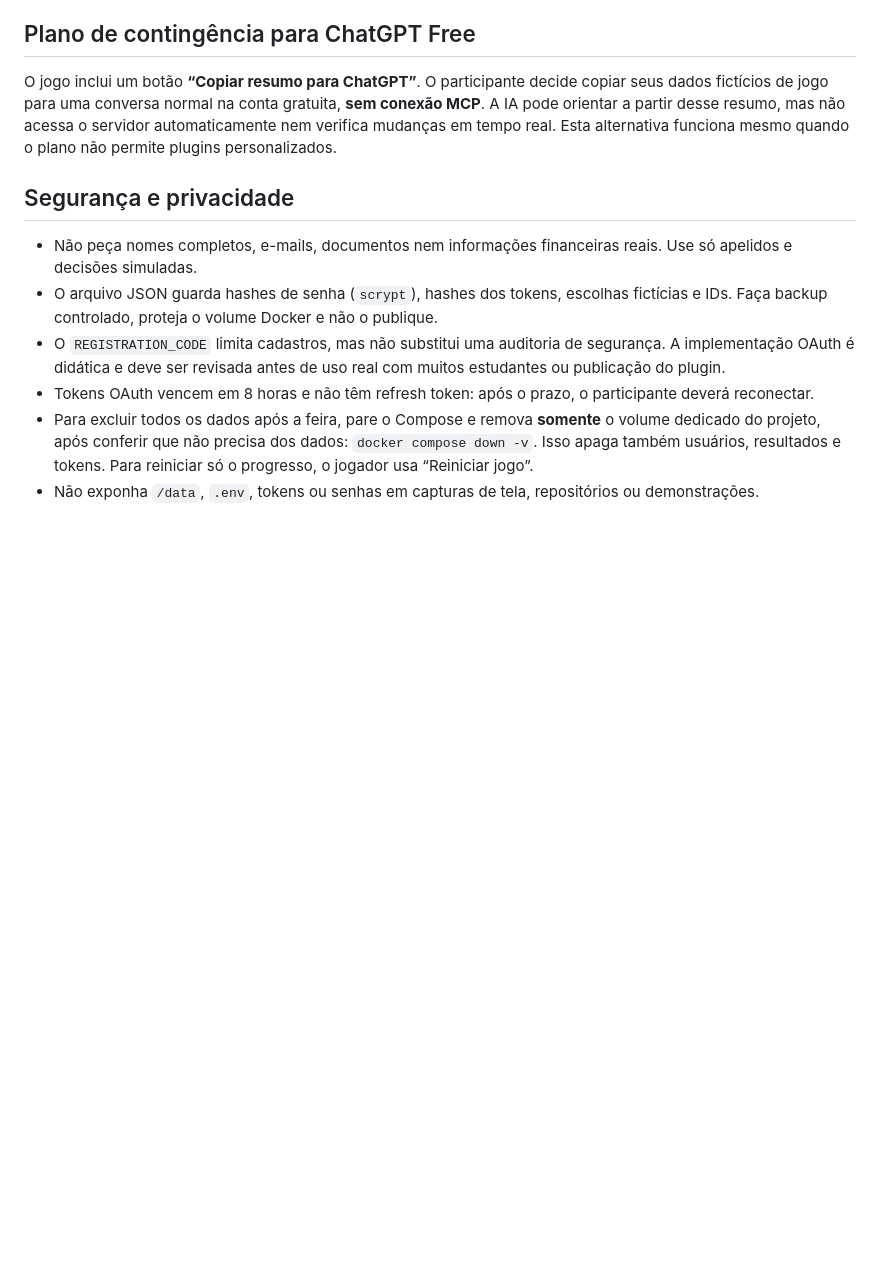
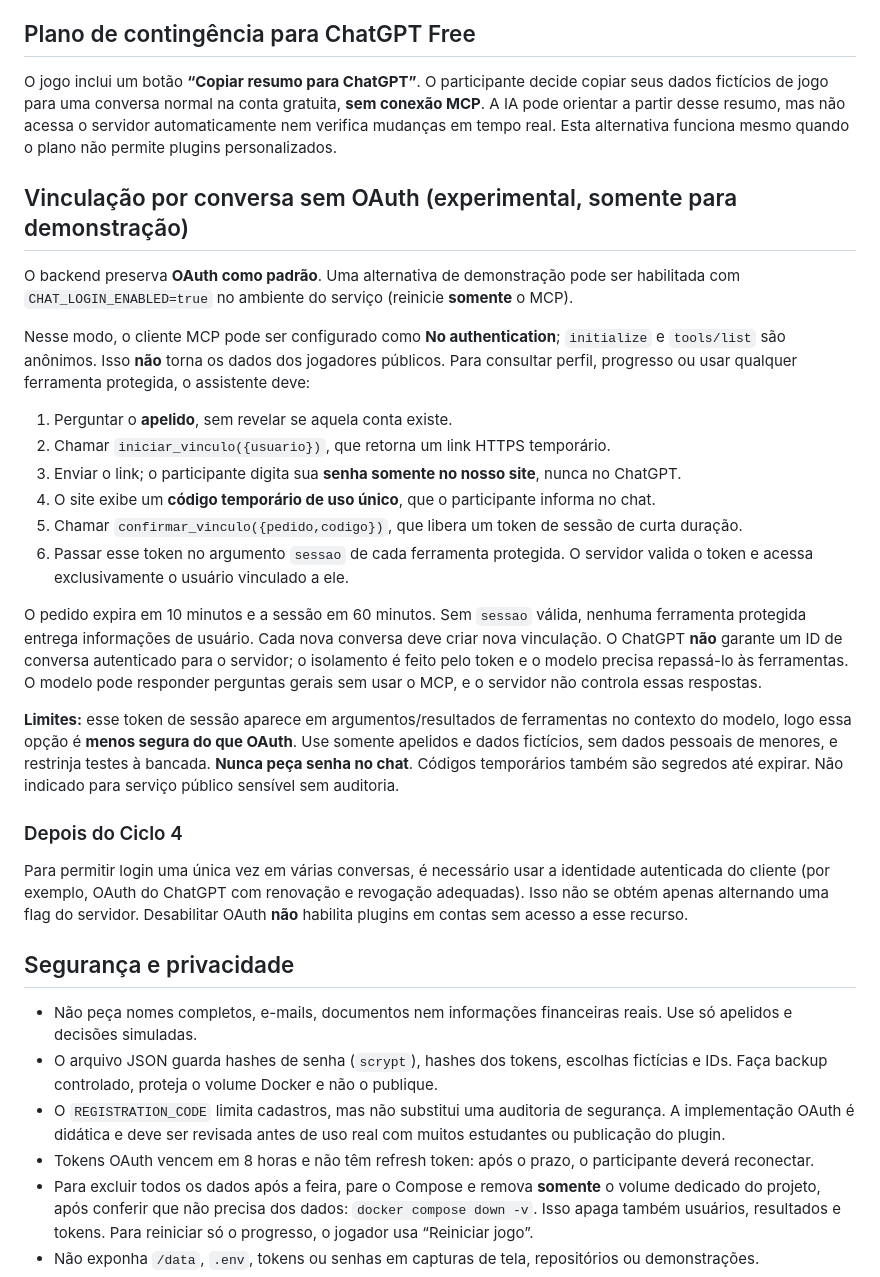
Before and after one commit to benimezz1/Por-tras-da-oferta-MCP, a Markdown page: README.md, the part around the change. Drawn GitHub-style; blank space fills up the shorter version.

Commit message:
docs: explain experimental chat link flow, security limits and OAuth fallback

```diff
--- a/README.md
+++ b/README.md
@@ -76,6 +76,42 @@ MCP: `https://mcp.SEUDOMINIO.com.br/mcp`
 
 O jogo inclui um botão **“Copiar resumo para ChatGPT”**. O participante decide copiar seus dados fictícios de jogo para uma conversa normal na conta gratuita, **sem conexão MCP**. A IA pode orientar a partir desse resumo, mas não acessa o servidor automaticamente nem verifica mudanças em tempo real. Esta alternativa funciona mesmo quando o plano não permite plugins personalizados.
 
+## Vinculação por conversa sem OAuth (experimental, somente para demonstração)
+
+O backend preserva **OAuth como padrão**. Uma alternativa de demonstração pode ser habilitada
+com `CHAT_LOGIN_ENABLED=true` no ambiente do serviço (reinicie **somente** o MCP).
+
+Nesse modo, o cliente MCP pode ser configurado como **No authentication**;
+`initialize` e `tools/list` são anônimos. Isso **não** torna os dados dos jogadores públicos.
+Para consultar perfil, progresso ou usar qualquer ferramenta protegida, o assistente deve:
+
+1. Perguntar o **apelido**, sem revelar se aquela conta existe.
+2. Chamar `iniciar_vinculo({usuario})`, que retorna um link HTTPS temporário.
+3. Enviar o link; o participante digita sua **senha somente no nosso site**, nunca no ChatGPT.
+4. O site exibe um **código temporário de uso único**, que o participante informa no chat.
+5. Chamar `confirmar_vinculo({pedido,codigo})`, que libera um token de sessão de curta duração.
+6. Passar esse token no argumento `sessao` de cada ferramenta protegida. O servidor valida
+   o token e acessa exclusivamente o usuário vinculado a ele.
+
+O pedido expira em 10 minutos e a sessão em 60 minutos. Sem `sessao` válida, nenhuma
+ferramenta protegida entrega informações de usuário. Cada nova conversa deve criar nova
+vinculação. O ChatGPT **não** garante um ID de conversa autenticado para o servidor; o
+isolamento é feito pelo token e o modelo precisa repassá-lo às ferramentas. O modelo
+pode responder perguntas gerais sem usar o MCP, e o servidor não controla essas respostas.
+
+**Limites:** esse token de sessão aparece em argumentos/resultados de ferramentas no
+contexto do modelo, logo essa opção é **menos segura do que OAuth**. Use somente
+apelidos e dados fictícios, sem dados pessoais de menores, e restrinja testes à
+bancada. **Nunca peça senha no chat**. Códigos temporários também são segredos
+até expirar. Não indicado para serviço público sensível sem auditoria.
+
+### Depois do Ciclo 4
+
+Para permitir login uma única vez em várias conversas, é necessário usar a
+identidade autenticada do cliente (por exemplo, OAuth do ChatGPT com renovação e
+revogação adequadas). Isso não se obtém apenas alternando uma flag do servidor.
+Desabilitar OAuth **não** habilita plugins em contas sem acesso a esse recurso.
+
 ## Segurança e privacidade
 
 - Não peça nomes completos, e-mails, documentos nem informações financeiras reais. Use só apelidos e decisões simuladas.
```
